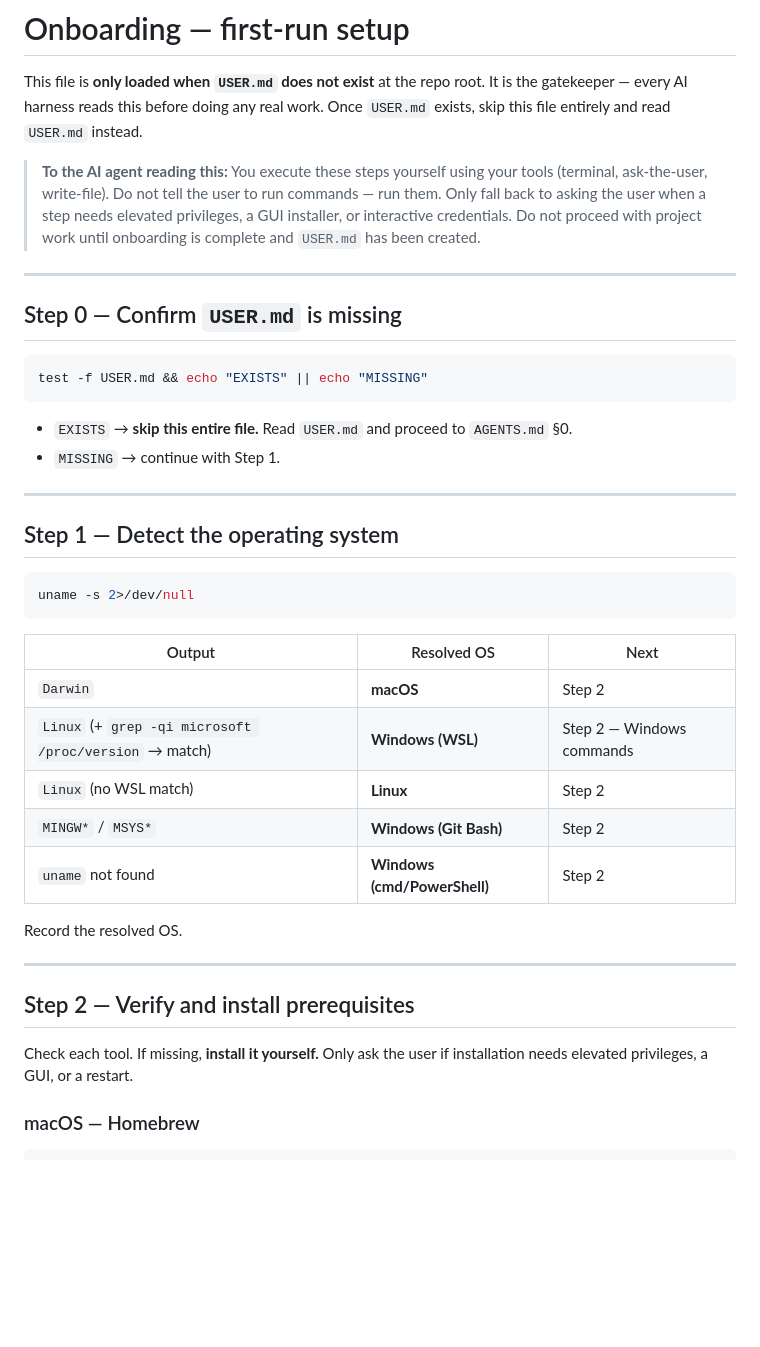
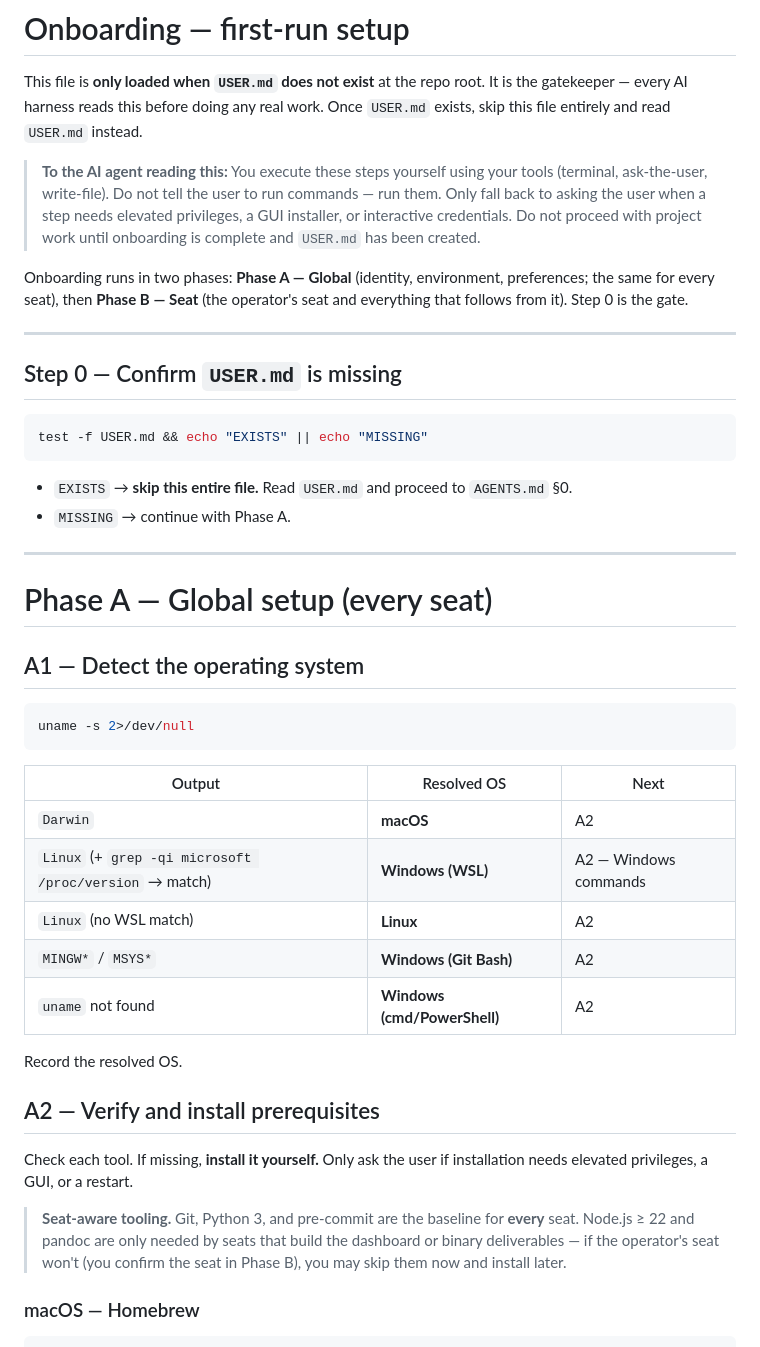
Before and after one commit to georgiandinca/ai-sdlc-bootstrap-kit, a Markdown page: template/ONBOARDING.md, the part around one of its changes. Rendered like a GitHub page; blank space fills up the shorter version.

````diff
--- a/template/ONBOARDING.md
+++ b/template/ONBOARDING.md
@@ -14,6 +14,8 @@ ai-trust: working
 This file is **only loaded when `USER.md` does not exist** at the repo root. It is the gatekeeper — every AI harness reads this before doing any real work. Once `USER.md` exists, skip this file entirely and read `USER.md` instead.
 
 > **To the AI agent reading this:** You execute these steps yourself using your tools (terminal, ask-the-user, write-file). Do not tell the user to run commands — run them. Only fall back to asking the user when a step needs elevated privileges, a GUI installer, or interactive credentials. Do not proceed with project work until onboarding is complete and `USER.md` has been created.
+
+Onboarding runs in two phases: **Phase A — Global** (identity, environment, preferences; the same for every seat), then **Phase B — Seat** (the operator's seat and everything that follows from it). Step 0 is the gate.
 
 ---
 
@@ -24,11 +26,13 @@ test -f USER.md && echo "EXISTS" || echo "MISSING"
 ```
 
 - `EXISTS` → **skip this entire file.** Read `USER.md` and proceed to `AGENTS.md` §0.
-- `MISSING` → continue with Step 1.
+- `MISSING` → continue with Phase A.
 
 ---
 
-## Step 1 — Detect the operating system
+# Phase A — Global setup (every seat)
+
+## A1 — Detect the operating system
 
 ```bash
 uname -s 2>/dev/null
@@ -36,19 +40,19 @@ uname -s 2>/dev/null
 
 | Output | Resolved OS | Next |
 |---|---|---|
-| `Darwin` | **macOS** | Step 2 |
-| `Linux` (+ `grep -qi microsoft /proc/version` → match) | **Windows (WSL)** | Step 2 — Windows commands |
-| `Linux` (no WSL match) | **Linux** | Step 2 |
-| `MINGW*` / `MSYS*` | **Windows (Git Bash)** | Step 2 |
-| `uname` not found | **Windows (cmd/PowerShell)** | Step 2 |
+| `Darwin` | **macOS** | A2 |
+| `Linux` (+ `grep -qi microsoft /proc/version` → match) | **Windows (WSL)** | A2 — Windows commands |
+| `Linux` (no WSL match) | **Linux** | A2 |
+| `MINGW*` / `MSYS*` | **Windows (Git Bash)** | A2 |
+| `uname` not found | **Windows (cmd/PowerShell)** | A2 |
 
 Record the resolved OS.
 
----
-
-## Step 2 — Verify and install prerequisites
+## A2 — Verify and install prerequisites
 
 Check each tool. If missing, **install it yourself.** Only ask the user if installation needs elevated privileges, a GUI, or a restart.
+
+> **Seat-aware tooling.** Git, Python 3, and pre-commit are the baseline for **every** seat. Node.js ≥ 22 and pandoc are only needed by seats that build the dashboard or binary deliverables — if the operator's seat won't (you confirm the seat in Phase B), you may skip them now and install later.
 
 ### macOS — Homebrew
 
````
Also changed, not shown: other parts of template/ONBOARDING.md (+38 -38 lines).
